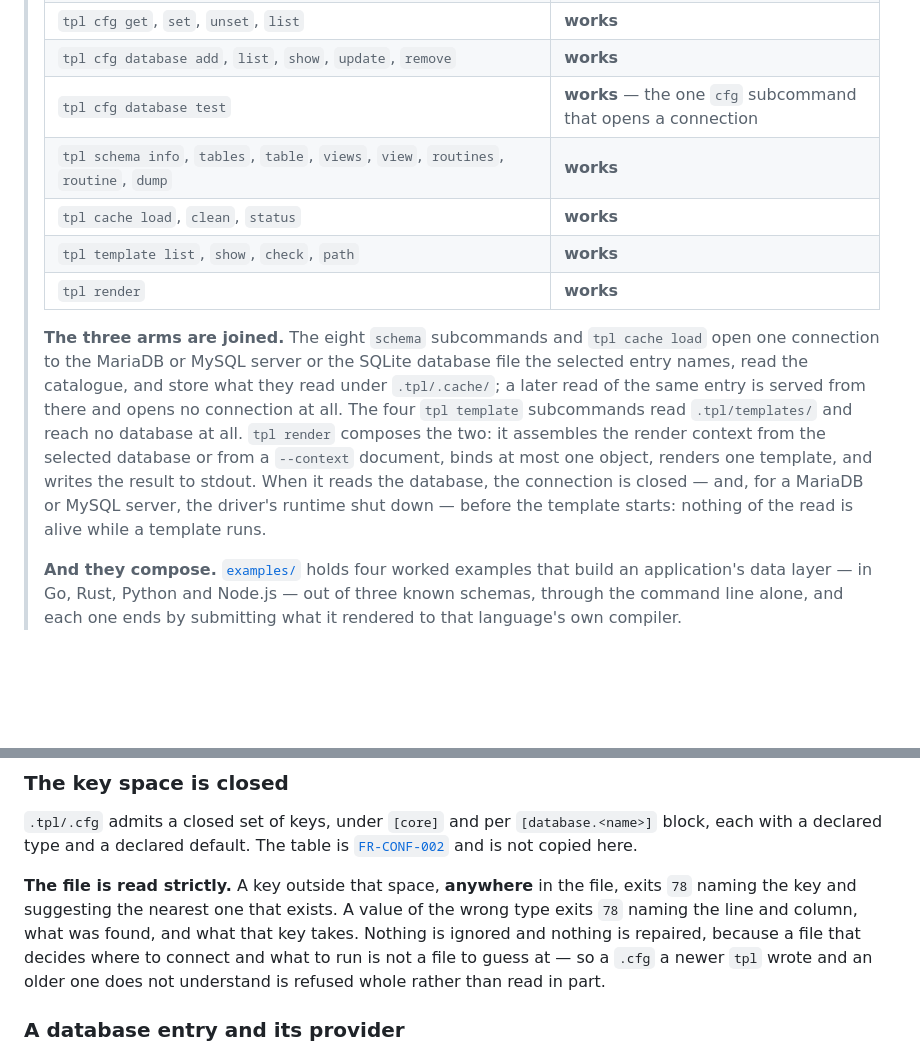
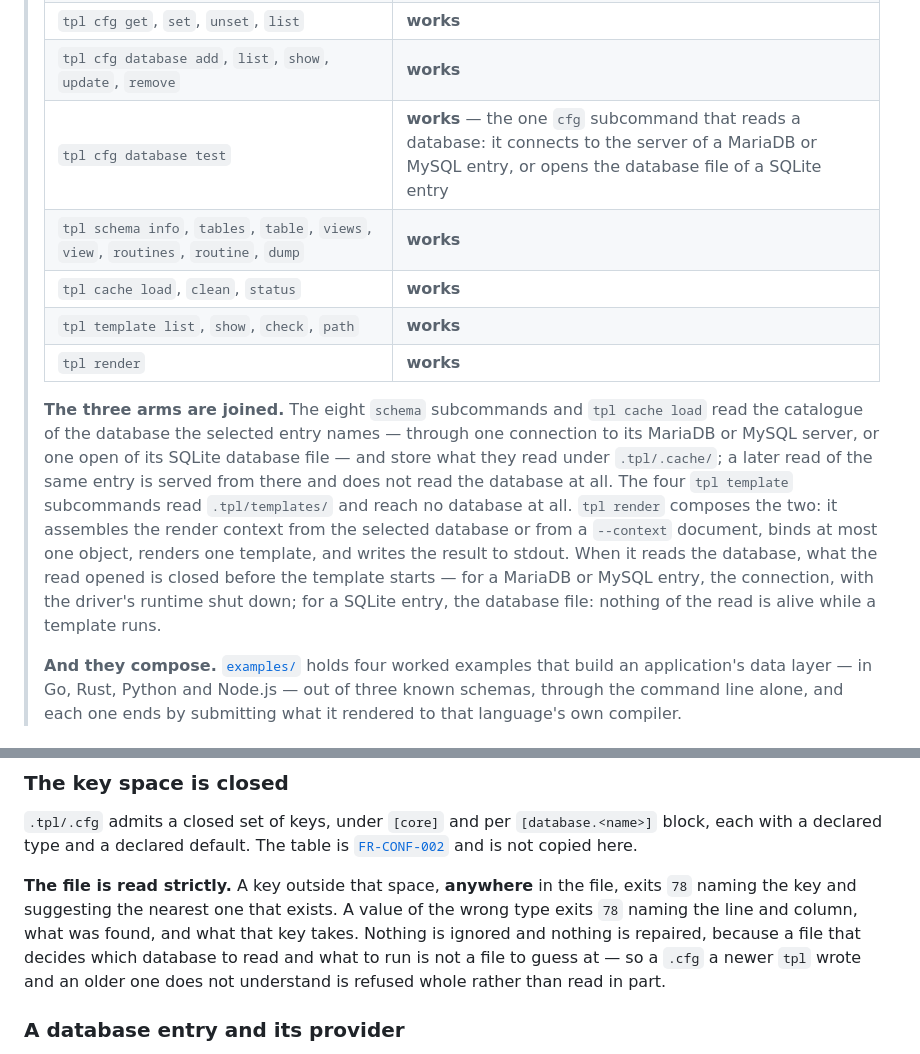
Before and after one commit to FlavioCFOliveira/tpl, a Markdown page: README.md, 2 parts joined by grey strips. Rendered like a GitHub page; blank space fills up the shorter version.

Commit message:
docs(readme): a SQLite read opens the database file, not a connection
cfg database test is the one cfg subcommand that reads a database; a
cache hit does not read the database; render closes what the read opened
for every provider.

Refs #375

```diff
--- a/README.md
+++ b/README.md
@@ -30,13 +30,13 @@ The intended caller is an AI coding agent rather than a person at a prompt. Such
 > | `tpl help`, `tpl help <path>`, `tpl help <path> --format json`, `-h/--help` at any node, `tpl version`, `-V/--version` | **works** |
 > | `tpl cfg get`, `set`, `unset`, `list` | **works** |
 > | `tpl cfg database add`, `list`, `show`, `update`, `remove` | **works** |
-> | `tpl cfg database test` | **works** — the one `cfg` subcommand that opens a connection |
+> | `tpl cfg database test` | **works** — the one `cfg` subcommand that reads a database: it connects to the server of a MariaDB or MySQL entry, or opens the database file of a SQLite entry |
 > | `tpl schema info`, `tables`, `table`, `views`, `view`, `routines`, `routine`, `dump` | **works** |
 > | `tpl cache load`, `clean`, `status` | **works** |
 > | `tpl template list`, `show`, `check`, `path` | **works** |
 > | `tpl render` | **works** |
 >
-> **The three arms are joined.** The eight `schema` subcommands and `tpl cache load` open one connection to the MariaDB or MySQL server or the SQLite database file the selected entry names, read the catalogue, and store what they read under `.tpl/.cache/`; a later read of the same entry is served from there and opens no connection at all. The four `tpl template` subcommands read `.tpl/templates/` and reach no database at all. `tpl render` composes the two: it assembles the render context from the selected database or from a `--context` document, binds at most one object, renders one template, and writes the result to stdout. When it reads the database, the connection is closed — and, for a MariaDB or MySQL server, the driver's runtime shut down — before the template starts: nothing of the read is alive while a template runs.
+> **The three arms are joined.** The eight `schema` subcommands and `tpl cache load` read the catalogue of the database the selected entry names — through one connection to its MariaDB or MySQL server, or one open of its SQLite database file — and store what they read under `.tpl/.cache/`; a later read of the same entry is served from there and does not read the database at all. The four `tpl template` subcommands read `.tpl/templates/` and reach no database at all. `tpl render` composes the two: it assembles the render context from the selected database or from a `--context` document, binds at most one object, renders one template, and writes the result to stdout. When it reads the database, what the read opened is closed before the template starts — for a MariaDB or MySQL entry, the connection, with the driver's runtime shut down; for a SQLite entry, the database file: nothing of the read is alive while a template runs.
 >
 > **And they compose.** [`examples/`](examples/README.md) holds four worked examples that build an application's data layer — in Go, Rust, Python and Node.js — out of three known schemas, through the command line alone, and each one ends by submitting what it rendered to that language's own compiler.
 
@@ -327,7 +327,7 @@ Precedence, strongest first: **command-line flag → `.tpl/.cfg` → built-in de
 
 `.tpl/.cfg` admits a closed set of keys, under `[core]` and per `[database.<name>]` block, each with a declared type and a declared default. The table is [`FR-CONF-002`](specification/configuration-model.md) and is not copied here.
 
-**The file is read strictly.** A key outside that space, **anywhere** in the file, exits `78` naming the key and suggesting the nearest one that exists. A value of the wrong type exits `78` naming the line and column, what was found, and what that key takes. Nothing is ignored and nothing is repaired, because a file that decides where to connect and what to run is not a file to guess at — so a `.cfg` a newer `tpl` wrote and an older one does not understand is refused whole rather than read in part.
+**The file is read strictly.** A key outside that space, **anywhere** in the file, exits `78` naming the key and suggesting the nearest one that exists. A value of the wrong type exits `78` naming the line and column, what was found, and what that key takes. Nothing is ignored and nothing is repaired, because a file that decides which database to read and what to run is not a file to guess at — so a `.cfg` a newer `tpl` wrote and an older one does not understand is refused whole rather than read in part.
 
 ### A database entry and its provider
 
```
